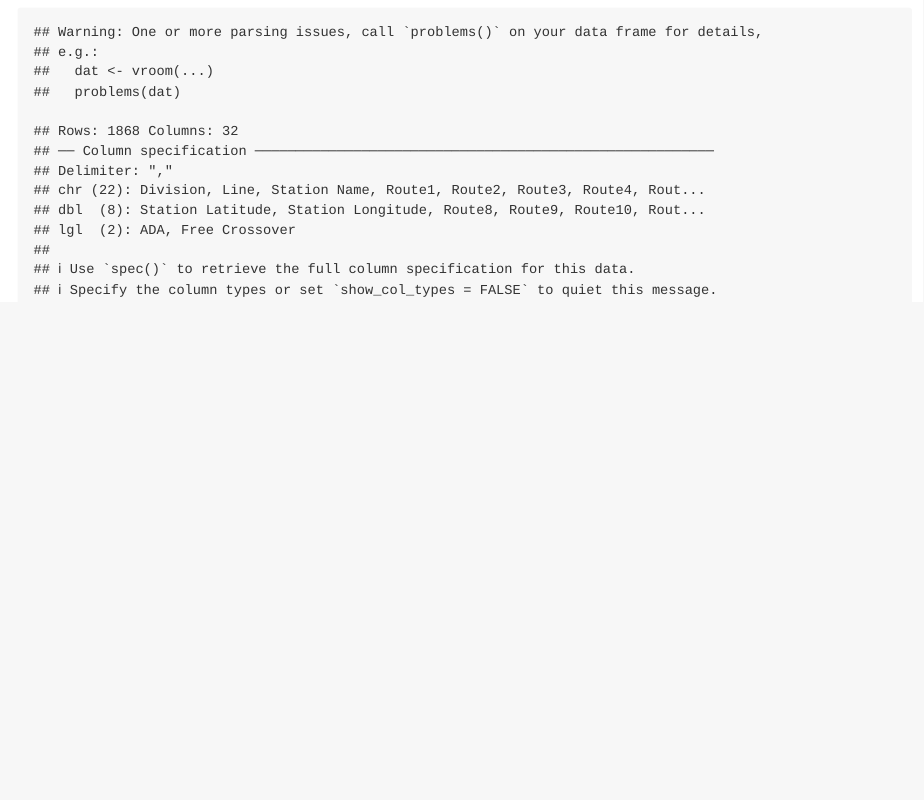
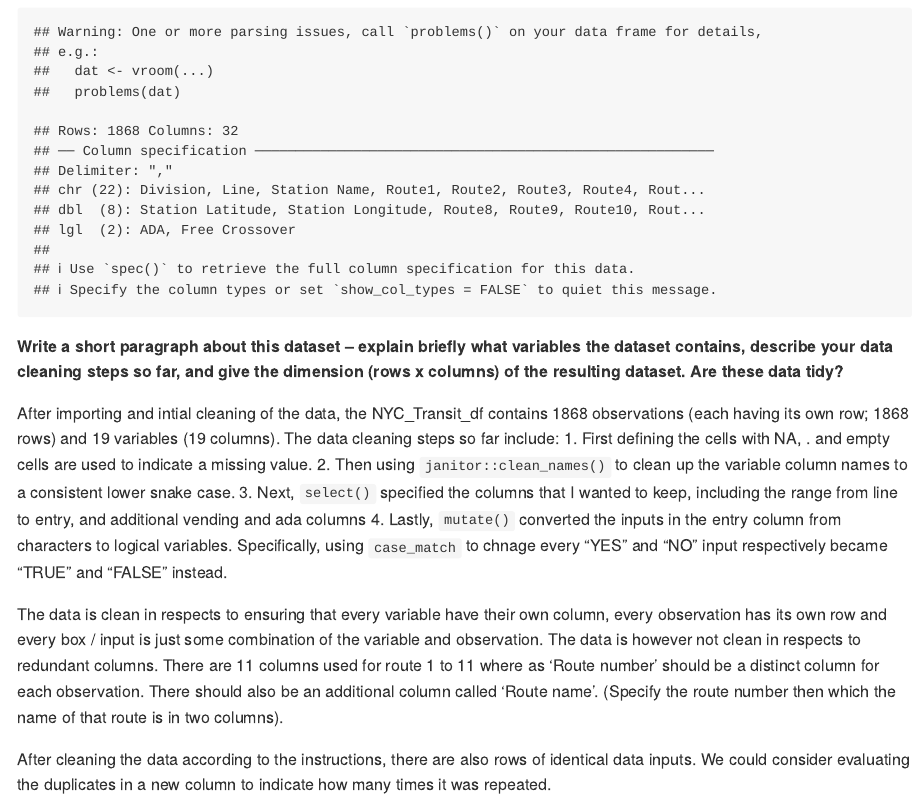
Before and after one commit to fp2513/p8105_hw2_fp2513, an R Markdown document (p8105_hw2_fp2513.Rmd): the page in a window 1100 px wide, from 520 px down. The pictures show the output file p8105_hw2_fp2513.md that the author committed with the source, drawn offline in the style of GitHub.

Commit message:
Write paragraph that explains data, data cleaning, data tidy

````diff
--- a/p8105_hw2_fp2513.Rmd
+++ b/p8105_hw2_fp2513.Rmd
@@ -28,3 +28,15 @@ NYC_Transit_df =
     entry = as.logical(entry))
 
 ```
+
+**Write a short paragraph about this dataset – explain briefly what variables the dataset contains, describe your data cleaning steps so far, and give the dimension (rows x columns) of the resulting dataset. Are these data tidy?**
+
+After importing and intial cleaning of the data, the NYC_Transit_df contains 1868 observations (each having its own row; 1868 rows) and 19 variables (19 columns). The data cleaning steps so far include:
+1.    First defining the cells with NA, . and empty cells are used to indicate a missing value.
+2.    Then using `janitor::clean_names()` to clean up the variable column names to a consistent lower snake case.
+3.    Next, `select()` specified the columns that I wanted to keep, including the range from line to entry, and additional vending and ada columns
+4.    Lastly, `mutate()` converted the inputs in the entry column from characters to logical variables. Specifically, using `case_match` to chnage every "YES" and "NO" input respectively became "TRUE" and "FALSE" instead.
+
+The data is clean in respects to ensuring that every variable have their own column, every observation has its own row and every box / input is just some combination of the variable and observation. The data is however not clean in respects to redundant columns. There are 11 columns used for route 1 to 11 where as 'Route number' should be a distinct column for each observation. There should also be an additional column called 'Route name'. (Specify the route number then which the name of that route is in two columns).
+
+After cleaning the data according to the instructions, there are also rows of identical data inputs. We could consider evaluating the duplicates in a new column to indicate how many times it was repeated.
````
Also changed, not shown: p8105_hw2_fp2513.md, p8105_hw2_fp2513.Rmd (2 more changed lines).
